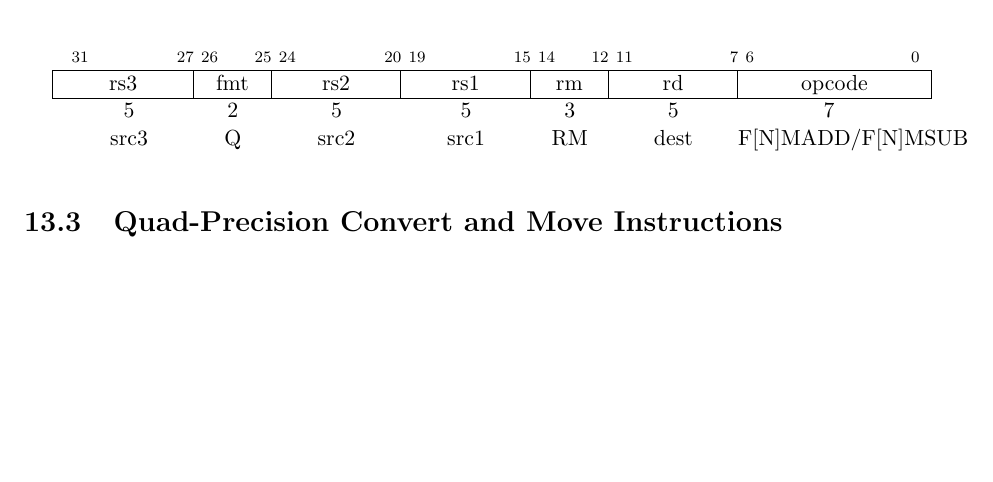
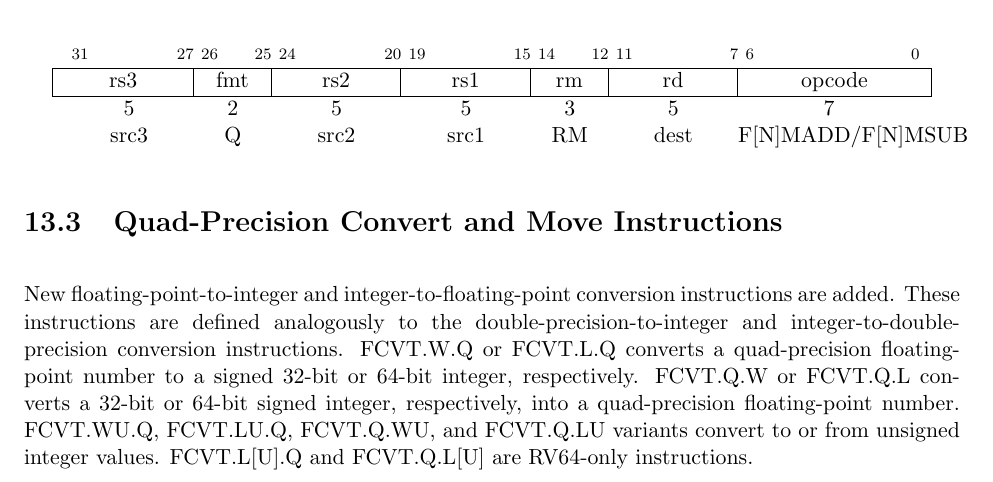
Before and after one commit to riscv/riscv-isa-manual, a LaTeX thesis (src/riscv-spec.tex, which reads src/q.tex): part of page 94 of 234, cut so that both start at the same text, the shorter picture padded with empty space. Compiled offline with pdfLaTeX.

Commit message:
Add text that was erroneously excised from Q chapter (in 2013!)

```diff
--- a/src/q.tex
+++ b/src/q.tex
@@ -149,6 +149,16 @@ src3 & Q & src2 & src1 & RM  & dest & F[N]MADD/F[N]MSUB  \\
 \end{center}
 
 \section{Quad-Precision Convert and Move Instructions}
+
+New floating-point-to-integer and integer-to-floating-point conversion
+instructions are added.  These instructions are defined analogously to the
+double-precision-to-integer and integer-to-double-precision conversion
+instructions.  FCVT.W.Q or FCVT.L.Q converts a quad-precision floating-point
+number to a signed 32-bit or 64-bit integer, respectively.  FCVT.Q.W or
+FCVT.Q.L converts a 32-bit or 64-bit signed integer, respectively, into a
+quad-precision floating-point number. FCVT.WU.Q, FCVT.LU.Q, FCVT.Q.WU, and
+FCVT.Q.LU variants convert to or from unsigned integer values.  FCVT.L[U].Q and
+FCVT.Q.L[U] are RV64-only instructions.
 
 \vspace{-0.2in}
 \begin{center}
```
